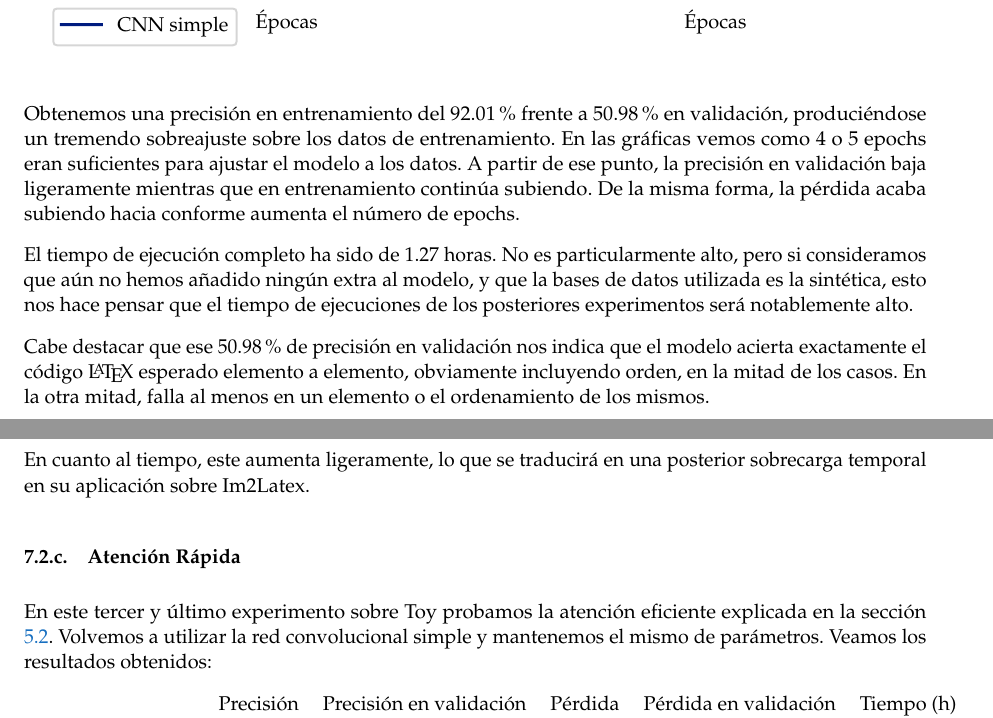
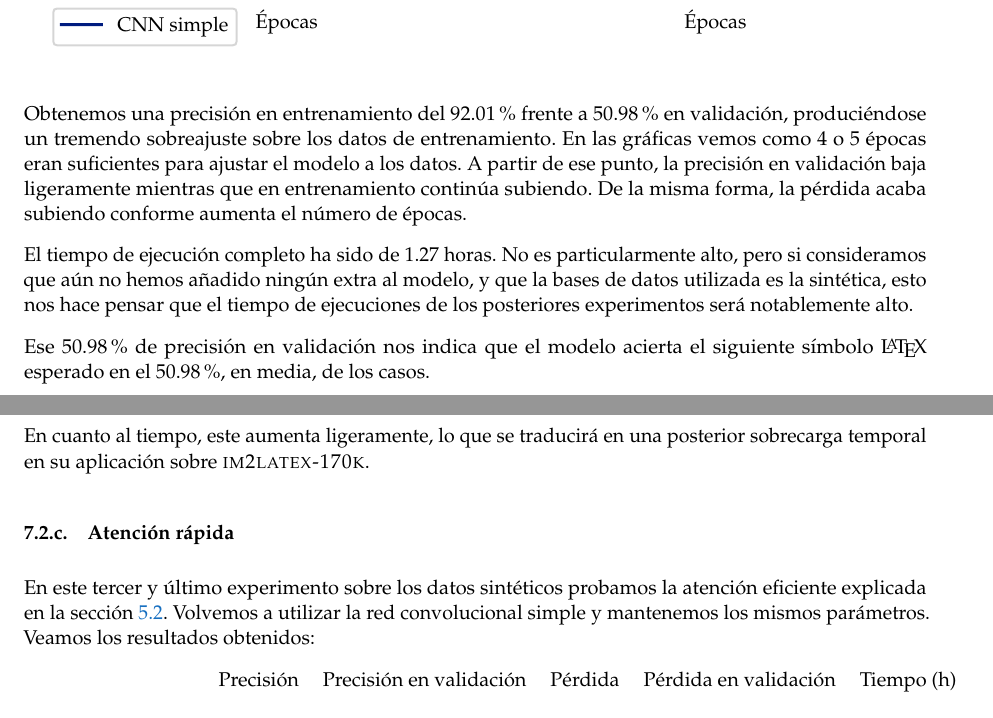
Before and after one commit to Ocete/LaTeXrec, a LaTeX document (doc/memoria/memoria.tex): two parts of pages 8 and 9 of 11, joined at a grey line, cut so that both start at the same text. Compiled offline with pdfLaTeX.

Commit message:
Some changes to report

```diff
--- a/doc/memoria/memoria.tex
+++ b/doc/memoria/memoria.tex
@@ -605,30 +617,29 @@ los parámetros especificados \ref{sec:sec:params} sin ninguna modificación. Lo
 	\includegraphics{fig/toy-1.pdf}
 \end{figure}
 
-Obtenemos una precisión en entrenamiento del 92.01\% frente a 50.98\% en validación,
-produciéndose un tremendo sobreajuste sobre los datos de entrenamiento. En las gráficas
-vemos como 4 o 5 epochs eran suficientes para ajustar el modelo a los datos. A partir de
-ese punto, la precisión en validación baja ligeramente mientras que en entrenamiento
-continúa subiendo. De la misma forma, la pérdida acaba subiendo hacia conforme aumenta
-el número de epochs.
+Obtenemos una precisión en entrenamiento del 92.01\% frente a 50.98\% en
+validación, produciéndose un tremendo sobreajuste sobre los datos de
+entrenamiento. En las gráficas vemos como 4 o 5 épocas eran suficientes para
+ajustar el modelo a los datos. A partir de ese punto, la precisión en validación
+baja ligeramente mientras que en entrenamiento continúa subiendo. De la misma
+forma, la pérdida acaba subiendo conforme aumenta el número de épocas.
 
-El tiempo de ejecución completo ha sido de 1.27 horas. No es particularmente alto,
-pero si consideramos que aún no hemos añadido ningún extra al modelo, y que la bases
-de datos utilizada es la sintética, esto nos hace pensar que el tiempo de ejecuciones
-de los posteriores experimentos será notablemente alto.
+El tiempo de ejecución completo ha sido de 1.27 horas. No es particularmente
+alto, pero si consideramos que aún no hemos añadido ningún extra al modelo, y
+que la bases de datos utilizada es la sintética, esto nos hace pensar que el
+tiempo de ejecuciones de los posteriores experimentos será notablemente alto.
 
-Cabe destacar que ese 50.98\% de precisión en validación nos indica que el modelo
-acierta exactamente el código \LaTeX{} esperado elemento a elemento, obviamente
-incluyendo orden, en la mitad de los casos. En la otra mitad, falla al menos en
-un elemento o el ordenamiento de los mismos.
+Ese 50.98 \% de precisión en validación nos indica que el modelo acierta el
+siguiente símbolo \LaTeX{} esperado en el 50.98 \%, en media, de los casos.
 
 
 \subsubsection{ResNet}
 \label{exp:toy2}
 
-En este segundo experimento cambiamos la red convolucional utilizada para extraer
-las características de las imágenes por una ResNet. Mantenemos el resto de parámetros
-invariantes para comparar unicamente el resultado de ResNet. Veamos los resultados obtenidos:
+En este segundo experimento cambiamos la red convolucional utilizada para
+extraer las características de las imágenes por una ResNet. Mantenemos el resto
+de parámetros invariantes para comparar unicamente el resultado de
+ResNet. Veamos los resultados obtenidos:
 
 \begin{table}[H]
 	\centering
@@ -645,20 +656,24 @@ invariantes para comparar unicamente el resultado de ResNet. Veamos los resultad
 \end{figure}
 
 Vemos como el modelo mejora en todas las métricas estudiadas. Si bien el modelo
-con ResNet tarda un poco más en ajustarse a los datos, como se aprecia en la gráfica
-de precisión en validación, también se sobreajusta menos a los mismos - o al menos
-tarda más en hacerlo. A pesar de que la mejora en un 3\% de precisión no demasiado
-remarcable, si que nos indica cierta mejora así que nos incita a probar esta misma
-comparación en la base de datos Im2Latex, como se realiza en el experimento \ref{exp:3b}.
+con ResNet tarda un poco más en ajustarse a los datos, como se aprecia en la
+gráfica de precisión en validación, también se sobreajusta menos a los mismos -
+o al menos tarda más en hacerlo. A pesar de que la mejora en un 3\% de precisión
+no demasiado remarcable, si que nos indica cierta mejora así que nos incita a
+probar esta misma comparación en la base de datos Im2Latex, como se realiza en
+el experimento \ref{exp:3b}.
 
-En cuanto al tiempo, este aumenta ligeramente, lo que se traducirá en una posterior
-sobrecarga temporal en su aplicación sobre Im2Latex.
+En cuanto al tiempo, este aumenta ligeramente, lo que se traducirá en una
+posterior sobrecarga temporal en su aplicación sobre \textsc{im2latex-170k}.
 
 
-\subsubsection{Atención Rápida}
+\subsubsection{Atención rápida}
 \label{exp:toy3}
 
-En este tercer y último experimento sobre Toy probamos la atención eficiente explicada en la sección \ref{feature:fast-att}. Volvemos a utilizar la red convolucional simple y mantenemos el mismo de parámetros. Veamos los resultados obtenidos:
+En este tercer y último experimento sobre los datos sintéticos probamos la
+atención eficiente explicada en la sección \ref{feature:fast-att}. Volvemos a
+utilizar la red convolucional simple y mantenemos los mismos parámetros. Veamos
+los resultados obtenidos:
 
 \begin{table}[h]
 	\centering
```
Also changed, not shown: doc/memoria/memoria.tex (40 more changed lines).
